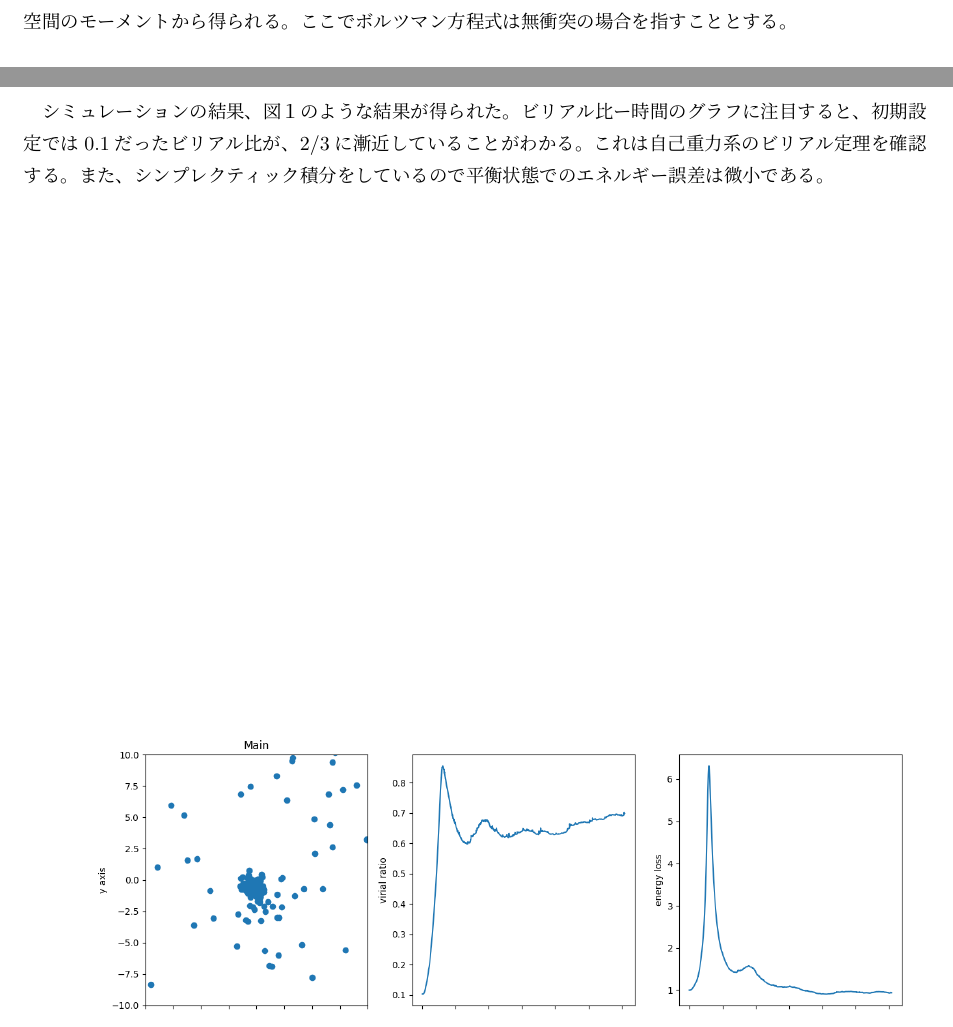
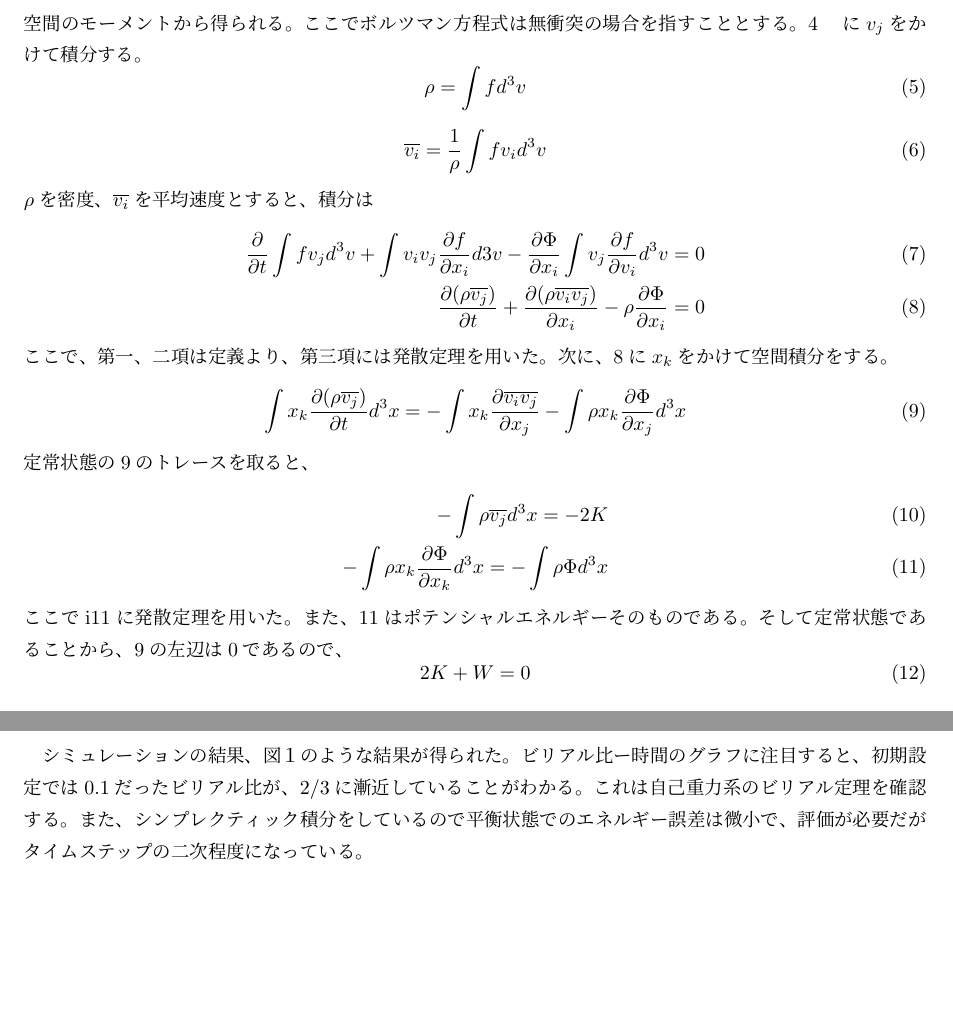
Before and after one commit to tychy/Physics_A8_Report, a LaTeX document (main.tex, which reads virial.tex): two parts of pages 1 and 3 of 3 before the commit and two parts of pages 2 and 3 of 4 after it, joined at a grey line, cut so that both start at the same text. Compiled offline with pLaTeX and dvipdfmx.

Commit message:
add : end

```diff
--- a/main.tex
+++ b/main.tex
@@ -2,6 +2,7 @@
 \newcommand{\ifdraft}{false}
 \usepackage{bm}
 \usepackage{graphicx}
+\usepackage{amsmath}
 \newcommand{\evec}[1]{\bm{#1}}       % 空間ベクトル
 
 \begin{document}
--- a/virial.tex
+++ b/virial.tex
@@ -39,7 +38,39 @@
 ボルツマン方程式の速度のモーメントからはジーンズ方程式が得られる。
 0次の速度モーメントは、流体力学での連続の式、1次の速度モーメントはオイラー方程式、つまり運動方程式に対応する。ビリアル定理は、空間のモーメントから得られる。
 ここでボルツマン方程式は無衝突の場合を指すこととする。
-
+\ref{bolzman}　に$v_j$をかけて積分する。
+\begin{equation}
+    \rho = \int fd^3v
+\end{equation}
+\begin{equation}
+    \overline{v_i} = \frac{1}{\rho} \int fv_id^3v
+\end{equation}
+$\rho$を密度、$\overline{v_i}$を平均速度とすると、積分は
+\begin{align}
+    \frac{\partial}{\partial t} \int fv_j d^3v + \int v_i v_j \frac{\partial f}{\partial x_i} d3v
+    - \frac{\partial \Phi}{\partial x_i} \int v_j \frac{\partial f}{\partial v_i} d^3v = 0\\
+    \frac{\partial (\rho\overline{v_j})}{\partial t} + \frac{\partial (\rho \overline{v_iv_j})}{\partial x_i} - \rho\frac{\partial \Phi}{\partial x_i} = 0
+\label{eq:2}
+\end{align}
+ここで、第一、二項は定義より、第三項には発散定理を用いた。
+次に、\ref{eq:2}に$x_k$をかけて空間積分をする。
+\begin{equation}
+    \int x_k \frac{\partial (\rho\overline{v_j})}{\partial t}d^3x =
+    - \int x_k \frac{\partial \overline{v_iv_j}}{\partial x_j}
+    - \int \rho x_k \frac{\partial \Phi}{\partial x_j} d^3x
+\label{eq:3}
+\end{equation}
+定常状態の\ref{eq:3}のトレースを取ると、
+\begin{align}
+    - \int \rho \overline{v_j}d^3x = -2K\\
+    - \int \rho x_k \frac{\partial \Phi}{\partial x_k} d^3x = - \int \rho \Phi d^3x
+    \label{eq:4}
+\end{align}
+ここでi\ref{eq:4}に発散定理を用いた。また、\ref{eq:4}はポテンシャルエネルギーそのものである。
+そして定常状態であることから、\ref{eq:3}の左辺は0であるので、
+\begin{equation}
+    2K + W = 0
+\end{equation}
 となる。これは自己重力系のビリアル定理である。
 
 \section {N体シミュレーション}
@@ -92,7 +123,7 @@ $\frac{N(N-1)}{2}$の計算量で計算できる。
 シミュレーションの結果、図１のような結果が得られた。
 ビリアル比ー時間のグラフに注目すると、初期設定では0.1だったビリアル比が、
 2/3に漸近していることがわかる。これは自己重力系のビリアル定理を確認する。
-また、シンプレクティック積分をしているので平衡状態でのエネルギー誤差は微小である。
+また、シンプレクティック積分をしているので平衡状態でのエネルギー誤差は微小で、評価が必要だがタイムステップの二次程度になっている。
 \begin{figure}[b]
     \label{fig:result}
     \includegraphics[width=\textwidth,natwidth=1000,natheight=642]{fig.png}
```
Also changed, not shown: virial.tex (3 more changed lines).
